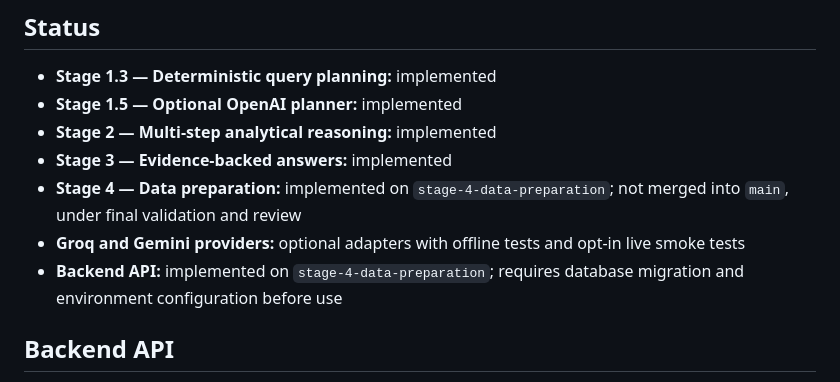
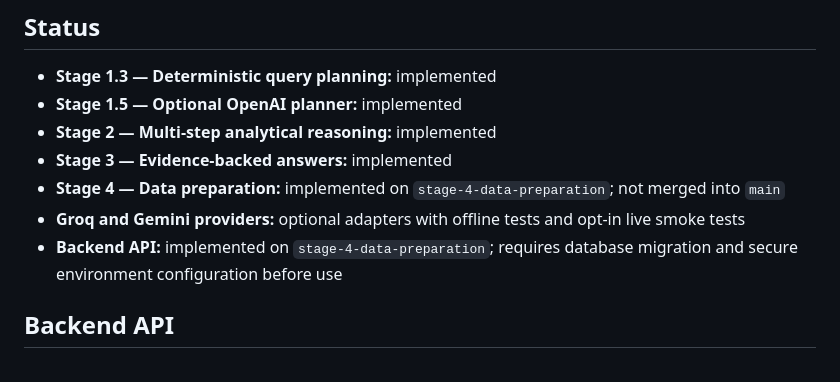
Before and after one commit to Megha-2-Paul/ai-data-analyst-agent, a Markdown page: README.md, the part around the change. Rendered like a GitHub page.

Commit message:
docs: clarify implementation and deployment status

```diff
--- a/README.md
+++ b/README.md
@@ -153,9 +153,9 @@ This repository is developed incrementally. Review the [Development Workflow](do
 - **Stage 1.5 — Optional OpenAI planner:** implemented
 - **Stage 2 — Multi-step analytical reasoning:** implemented
 - **Stage 3 — Evidence-backed answers:** implemented
-- **Stage 4 — Data preparation:** implemented on `stage-4-data-preparation`; not merged into `main`, under final validation and review
+- **Stage 4 — Data preparation:** implemented on `stage-4-data-preparation`; not merged into `main`
 - **Groq and Gemini providers:** optional adapters with offline tests and opt-in live smoke tests
-- **Backend API:** implemented on `stage-4-data-preparation`; requires database migration and environment configuration before use
+- **Backend API:** implemented on `stage-4-data-preparation`; requires database migration and secure environment configuration before use
 
 
 ## Backend API
```
